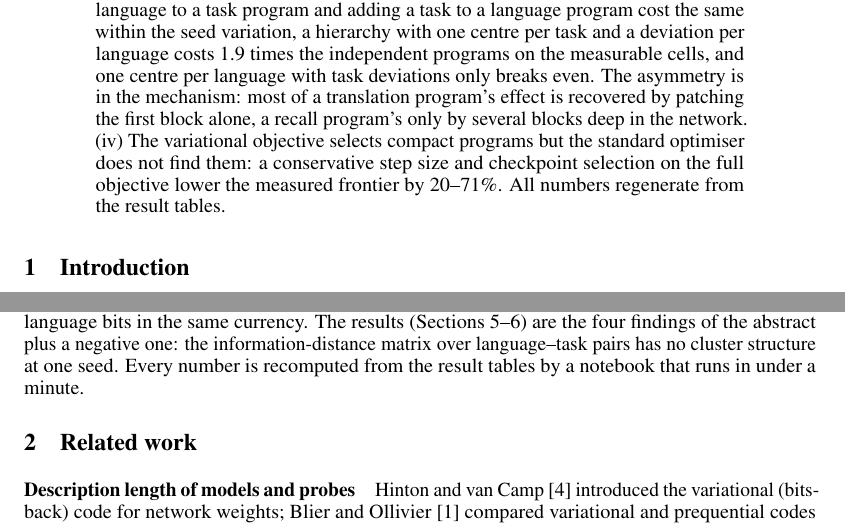
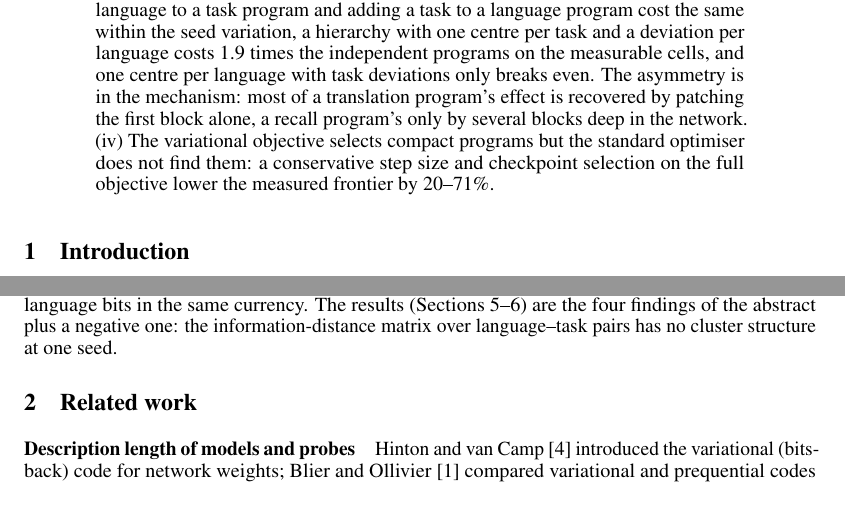
Before and after one commit to sirotenkogeorgii/prefix-programs, a LaTeX paper (paper/paper.tex): two parts of pages 1 and 2 of 13, joined at a grey line, cut so that both start at the same text. Compiled offline with pdfLaTeX.

Commit message:
Abstract and introduction: drop the reproducibility sentences; they live in the reproducibility paragraph
Co-Authored-By: Claude Fable 5.1 <noreply@anthropic.com>

```diff
--- a/paper/paper.tex
+++ b/paper/paper.tex
@@ -28,7 +28,7 @@
 \maketitle
 
 \begin{abstract}
-A frozen language model is a fixed machine; a soft prefix that makes it perform a task is a program for that machine, and the shortest such program is a model-relative description length of the task. We measure that length for a frozen Qwen2.5-1.5B base model over a grid of three tasks (translation from English, factual recall, sentence continuation) and three output languages (Russian, German, English), in two units: prefix slots and variational bits under a bits-back code. Four findings. (i)~Slots are not a description length: translation saturates at one slot, and one trained slot beats the natural-language prompt everywhere. (ii)~In bits, a translation program costs about 500~bits at 10\% excess loss, a Russian recall program five times that, and English recall most of all. (iii)~Neither task nor language is a reliably cheap modifier of the other, and sharing does not compress: adding a language to a task program and adding a task to a language program cost the same within the seed variation, a hierarchy with one centre per task and a deviation per language costs 1.9 times the independent programs on the measurable cells, and one centre per language with task deviations only breaks even. The asymmetry is in the mechanism: most of a translation program's effect is recovered by patching the first block alone, a recall program's only by several blocks deep in the network. (iv)~The variational objective selects compact programs but the standard optimiser does not find them: a conservative step size and checkpoint selection on the full objective lower the measured frontier by 20--71\%. All numbers regenerate from the result tables.
+A frozen language model is a fixed machine; a soft prefix that makes it perform a task is a program for that machine, and the shortest such program is a model-relative description length of the task. We measure that length for a frozen Qwen2.5-1.5B base model over a grid of three tasks (translation from English, factual recall, sentence continuation) and three output languages (Russian, German, English), in two units: prefix slots and variational bits under a bits-back code. Four findings. (i)~Slots are not a description length: translation saturates at one slot, and one trained slot beats the natural-language prompt everywhere. (ii)~In bits, a translation program costs about 500~bits at 10\% excess loss, a Russian recall program five times that, and English recall most of all. (iii)~Neither task nor language is a reliably cheap modifier of the other, and sharing does not compress: adding a language to a task program and adding a task to a language program cost the same within the seed variation, a hierarchy with one centre per task and a deviation per language costs 1.9 times the independent programs on the measurable cells, and one centre per language with task deviations only breaks even. The asymmetry is in the mechanism: most of a translation program's effect is recovered by patching the first block alone, a recall program's only by several blocks deep in the network. (iv)~The variational objective selects compact programs but the standard optimiser does not find them: a conservative step size and checkpoint selection on the full objective lower the measured frontier by 20--71\%.
 \end{abstract}
 
 \section{Introduction}
@@ -43,7 +43,7 @@ This project measures the description length of the programs for multilingual ta
     \item Is the measurement itself trustworthy: does gradient descent find the short programs that the objective prefers?
 \end{itemize}
 
-Our contributions are a measurement design and five results. The design (Section~\ref{sec:framework}) fixes two units, slots and bits, one normalised distortion, two distortion thresholds chosen in advance from a development pilot, and a hierarchical variational prefix whose centre and deviations put task bits and language bits in the same currency. The results (Sections~\ref{sec:results}--\ref{sec:opt}) are the four findings of the abstract plus a negative one: the information-distance matrix over language--task pairs has no cluster structure at one seed. Every number is recomputed from the result tables by a notebook that runs in under a minute.
+Our contributions are a measurement design and five results. The design (Section~\ref{sec:framework}) fixes two units, slots and bits, one normalised distortion, two distortion thresholds chosen in advance from a development pilot, and a hierarchical variational prefix whose centre and deviations put task bits and language bits in the same currency. The results (Sections~\ref{sec:results}--\ref{sec:opt}) are the four findings of the abstract plus a negative one: the information-distance matrix over language--task pairs has no cluster structure at one seed.
 
 \section{Related work}
 \paragraph{Description length of models and probes}
```
Also changed, not shown: paper/paper.pdf.
